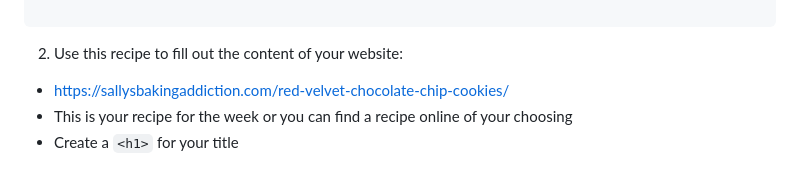
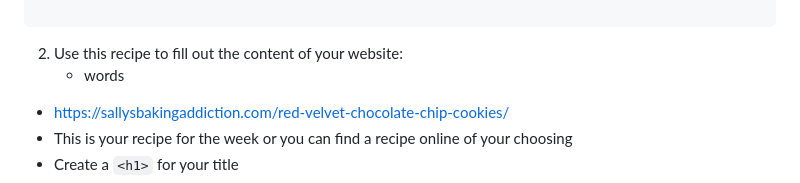
Before and after one commit to bri111/bri111.github.io-ICSpark-Mentor-Project-, a Markdown page: README.md, the part around the change. Drawn GitHub-style.

````diff
--- a/README.md
+++ b/README.md
@@ -70,6 +70,7 @@ This part should appear like this in your HTML file:
 ```
 
 2. Use this recipe to fill out the content of your website:
+   - words
   * https://sallysbakingaddiction.com/red-velvet-chocolate-chip-cookies/
   * This is your recipe for the week or you can find a recipe online of your choosing
   * Create a ```<h1>``` for your title
````
